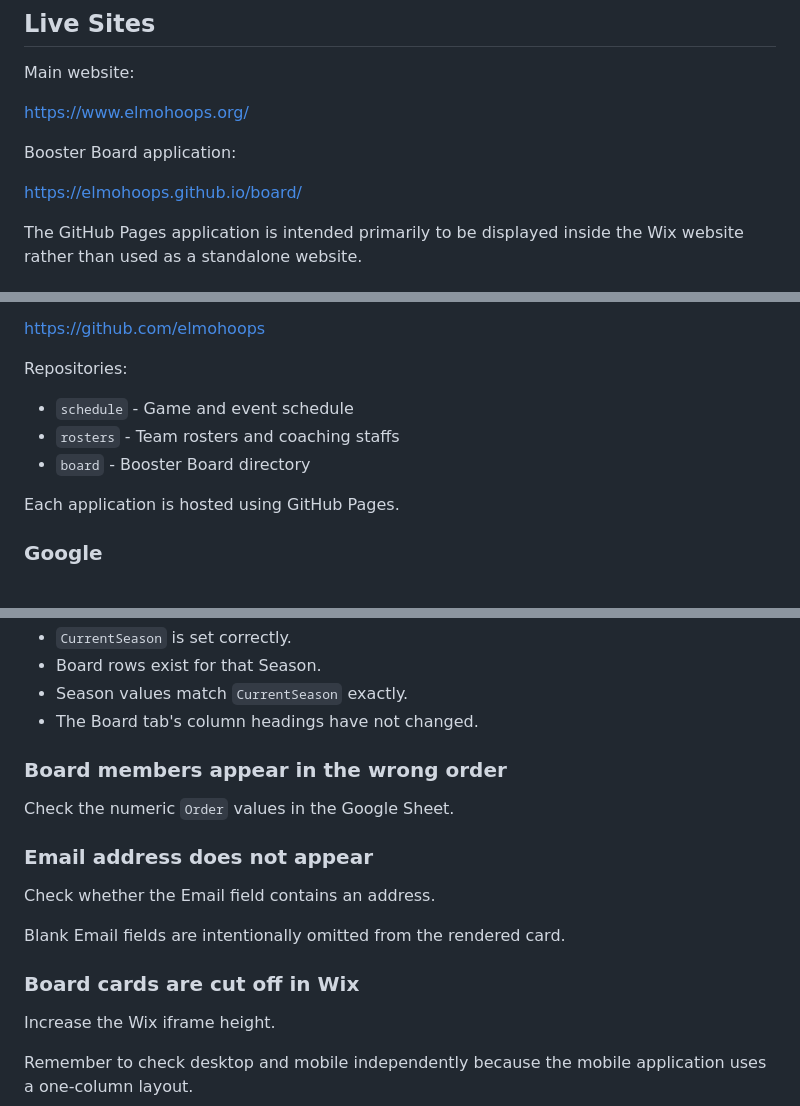
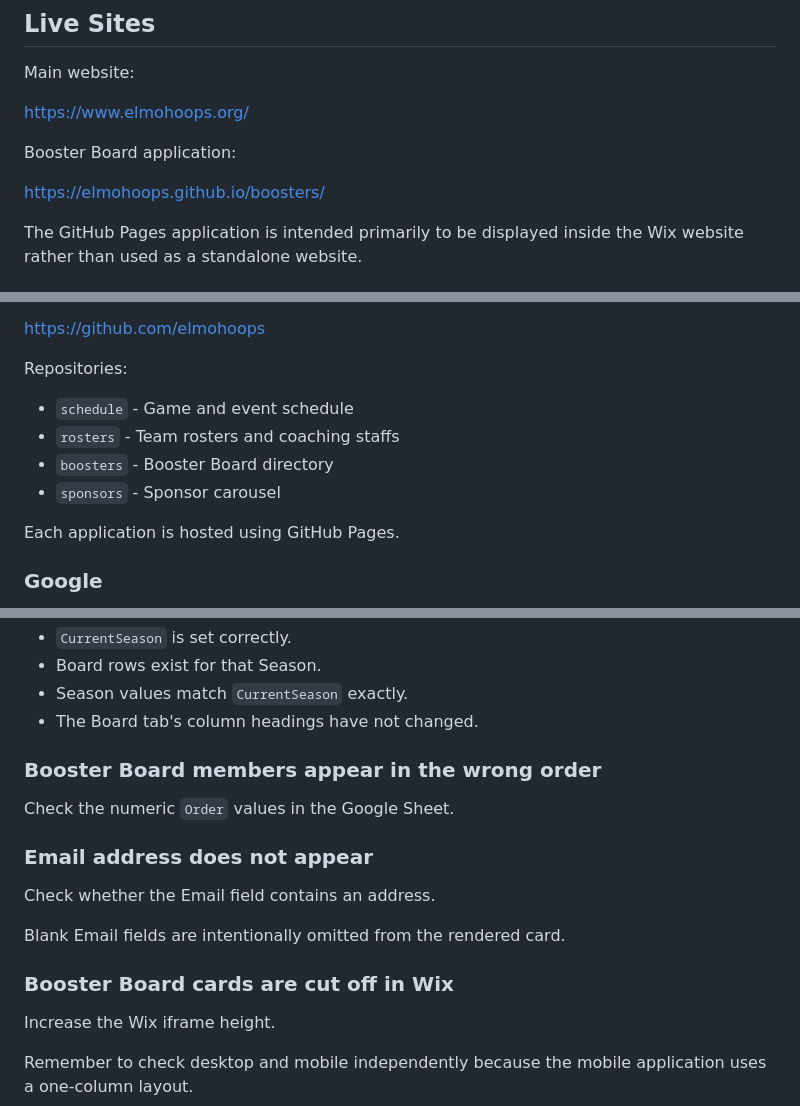
Before and after one commit to elmohoops/board, a Markdown page: README.md, 3 parts joined by grey strips. Rendered like a GitHub page.

Commit message:
Update README for Booster Board changes

```diff
--- a/README.md
+++ b/README.md
@@ -15,7 +15,7 @@ https://www.elmohoops.org/
 
 Booster Board application:
 
-https://elmohoops.github.io/board/
+https://elmohoops.github.io/boosters/
 
 The GitHub Pages application is intended primarily to be displayed
 inside the Wix website rather than used as a standalone website.
@@ -53,7 +53,8 @@ Repositories:
 
 -   `schedule` - Game and event schedule
 -   `rosters` - Team rosters and coaching staffs
--   `board` - Booster Board directory
+-   `boosters` - Booster Board directory
+-   `sponsors` - Sponsor carousel
 
 Each application is hosted using GitHub Pages.
 
@@ -375,7 +376,7 @@ Check that:
 -   Season values match `CurrentSeason` exactly.
 -   The Board tab's column headings have not changed.
 
-### Board members appear in the wrong order
+### Booster Board members appear in the wrong order
 
 Check the numeric `Order` values in the Google Sheet.
 
@@ -385,7 +386,7 @@ Check whether the Email field contains an address.
 
 Blank Email fields are intentionally omitted from the rendered card.
 
-### Board cards are cut off in Wix
+### Booster Board cards are cut off in Wix
 
 Increase the Wix iframe height.
 
```
Also changed, not shown: other parts of README.md (+4 -4 lines).
